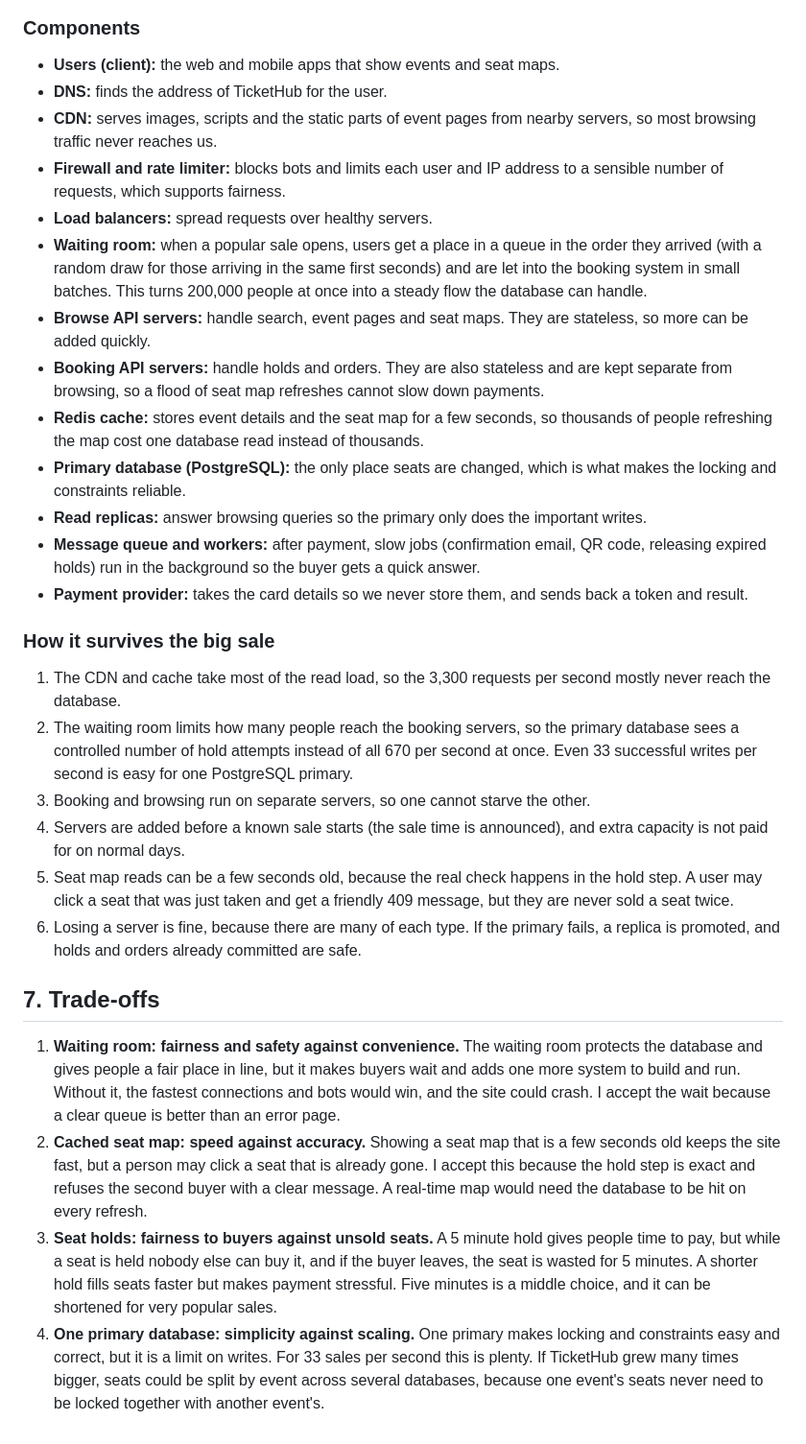
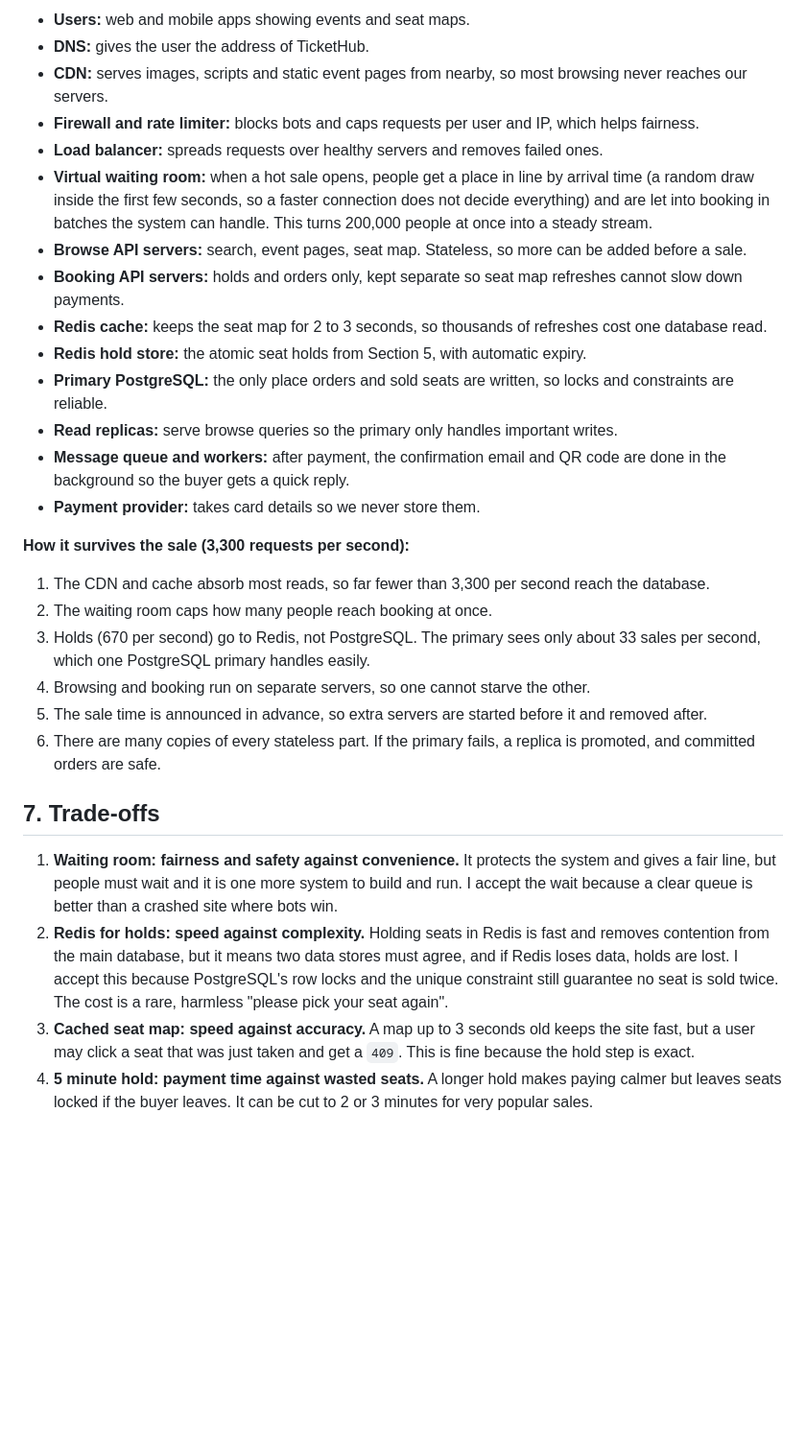
Before and after one commit to Basuben/web-foundations-days, a Markdown page: day8/ticketing-design.md, the part around one of its changes. Shown at 96% size. Drawn GitHub-style; blank space fills up the shorter version.

````diff
--- a/day8/ticketing-design.md
+++ b/day8/ticketing-design.md
@@ -230,31 +153,31 @@ flowchart TD
 ```
 
-### Components
-- **Users (client):** the web and mobile apps that show events and seat maps.
-- **DNS:** finds the address of TicketHub for the user.
-- **CDN:** serves images, scripts and the static parts of event pages from nearby servers, so most browsing traffic never reaches us.
-- **Firewall and rate limiter:** blocks bots and limits each user and IP address to a sensible number of requests, which supports fairness.
-- **Load balancers:** spread requests over healthy servers.
-- **Waiting room:** when a popular sale opens, users get a place in a queue in the order they arrived (with a random draw for those arriving in the same first seconds) and are let into the booking system in small batches. This turns 200,000 people at once into a steady flow the database can handle.
-- **Browse API servers:** handle search, event pages and seat maps. They are stateless, so more can be added quickly.
-- **Booking API servers:** handle holds and orders. They are also stateless and are kept separate from browsing, so a flood of seat map refreshes cannot slow down payments.
-- **Redis cache:** stores event details and the seat map for a few seconds, so thousands of people refreshing the map cost one database read instead of thousands.
-- **Primary database (PostgreSQL):** the only place seats are changed, which is what makes the locking and constraints reliable.
-- **Read replicas:** answer browsing queries so the primary only does the important writes.
-- **Message queue and workers:** after payment, slow jobs (confirmation email, QR code, releasing expired holds) run in the background so the buyer gets a quick answer.
-- **Payment provider:** takes the card details so we never store them, and sends back a token and result.
+- **Users:** web and mobile apps showing events and seat maps.
+- **DNS:** gives the user the address of TicketHub.
+- **CDN:** serves images, scripts and static event pages from nearby, so most browsing never reaches our servers.
+- **Firewall and rate limiter:** blocks bots and caps requests per user and IP, which helps fairness.
+- **Load balancer:** spreads requests over healthy servers and removes failed ones.
+- **Virtual waiting room:** when a hot sale opens, people get a place in line by arrival time (a random draw inside the first few seconds, so a faster connection does not decide everything) and are let into booking in batches the system can handle. This turns 200,000 people at once into a steady stream.
+- **Browse API servers:** search, event pages, seat map. Stateless, so more can be added before a sale.
+- **Booking API servers:** holds and orders only, kept separate so seat map refreshes cannot slow down payments.
+- **Redis cache:** keeps the seat map for 2 to 3 seconds, so thousands of refreshes cost one database read.
+- **Redis hold store:** the atomic seat holds from Section 5, with automatic expiry.
+- **Primary PostgreSQL:** the only place orders and sold seats are written, so locks and constraints are reliable.
+- **Read replicas:** serve browse queries so the primary only handles important writes.
+- **Message queue and workers:** after payment, the confirmation email and QR code are done in the background so the buyer gets a quick reply.
+- **Payment provider:** takes card details so we never store them.
 
-### How it survives the big sale
-1. The CDN and cache take most of the read load, so the 3,300 requests per second mostly never reach the database.
-2. The waiting room limits how many people reach the booking servers, so the primary database sees a controlled number of hold attempts instead of all 670 per second at once. Even 33 successful writes per second is easy for one PostgreSQL primary.
-3. Booking and browsing run on separate servers, so one cannot starve the other.
-4. Servers are added before a known sale starts (the sale time is announced), and extra capacity is not paid for on normal days.
-5. Seat map reads can be a few seconds old, because the real check happens in the hold step. A user may click a seat that was just taken and get a friendly 409 message, but they are never sold a seat twice.
-6. Losing a server is fine, because there are many of each type. If the primary fails, a replica is promoted, and holds and orders already committed are safe.
+**How it survives the sale (3,300 requests per second):**
+1. The CDN and cache absorb most reads, so far fewer than 3,300 per second reach the database.
+2. The waiting room caps how many people reach booking at once.
+3. Holds (670 per second) go to Redis, not PostgreSQL. The primary sees only about 33 sales per second, which one PostgreSQL primary handles easily.
+4. Browsing and booking run on separate servers, so one cannot starve the other.
+5. The sale time is announced in advance, so extra servers are started before it and removed after.
+6. There are many copies of every stateless part. If the primary fails, a replica is promoted, and committed orders are safe.
 
 ## 7. Trade-offs
 
-1. **Waiting room: fairness and safety against convenience.** The waiting room protects the database and gives people a fair place in line, but it makes buyers wait and adds one more system to build and run. Without it, the fastest connections and bots would win, and the site could crash. I accept the wait because a clear queue is better than an error page.
-2. **Cached seat map: speed against accuracy.** Showing a seat map that is a few seconds old keeps the site fast, but a person may click a seat that is already gone. I accept this because the hold step is exact and refuses the second buyer with a clear message. A real-time map would need the database to be hit on every refresh.
-3. **Seat holds: fairness to buyers against unsold seats.** A 5 minute hold gives people time to pay, but while a seat is held nobody else can buy it, and if the buyer leaves, the seat is wasted for 5 minutes. A shorter hold fills seats faster but makes payment stressful. Five minutes is a middle choice, and it can be shortened for very popular sales.
-4. **One primary database: simplicity against scaling.** One primary makes locking and constraints easy and correct, but it is a limit on writes. For 33 sales per second this is plenty. If TicketHub grew many times bigger, seats could be split by event across several databases, because one event's seats never need to be locked together with another event's.
+1. **Waiting room: fairness and safety against convenience.** It protects the system and gives a fair line, but people must wait and it is one more system to build and run. I accept the wait because a clear queue is better than a crashed site where bots win.
+2. **Redis for holds: speed against complexity.** Holding seats in Redis is fast and removes contention from the main database, but it means two data stores must agree, and if Redis loses data, holds are lost. I accept this because PostgreSQL's row locks and the unique constraint still guarantee no seat is sold twice. The cost is a rare, harmless "please pick your seat again".
+3. **Cached seat map: speed against accuracy.** A map up to 3 seconds old keeps the site fast, but a user may click a seat that was just taken and get a `409`. This is fine because the hold step is exact.
+4. **5 minute hold: payment time against wasted seats.** A longer hold makes paying calmer but leaves seats locked if the buyer leaves. It can be cut to 2 or 3 minutes for very popular sales.
````
Also changed, not shown: other parts of day8/ticketing-design.md (+90 -167 lines).
